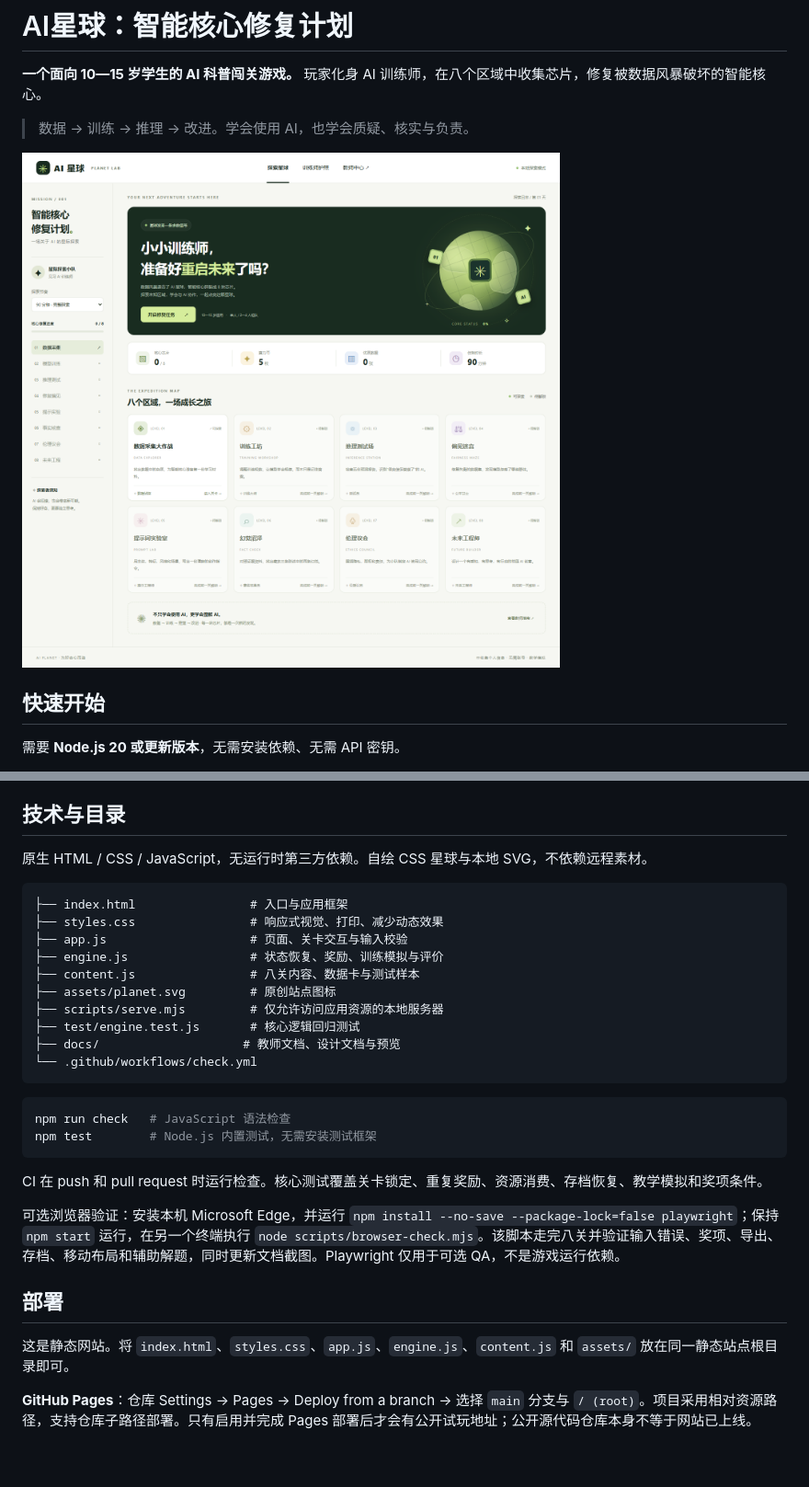
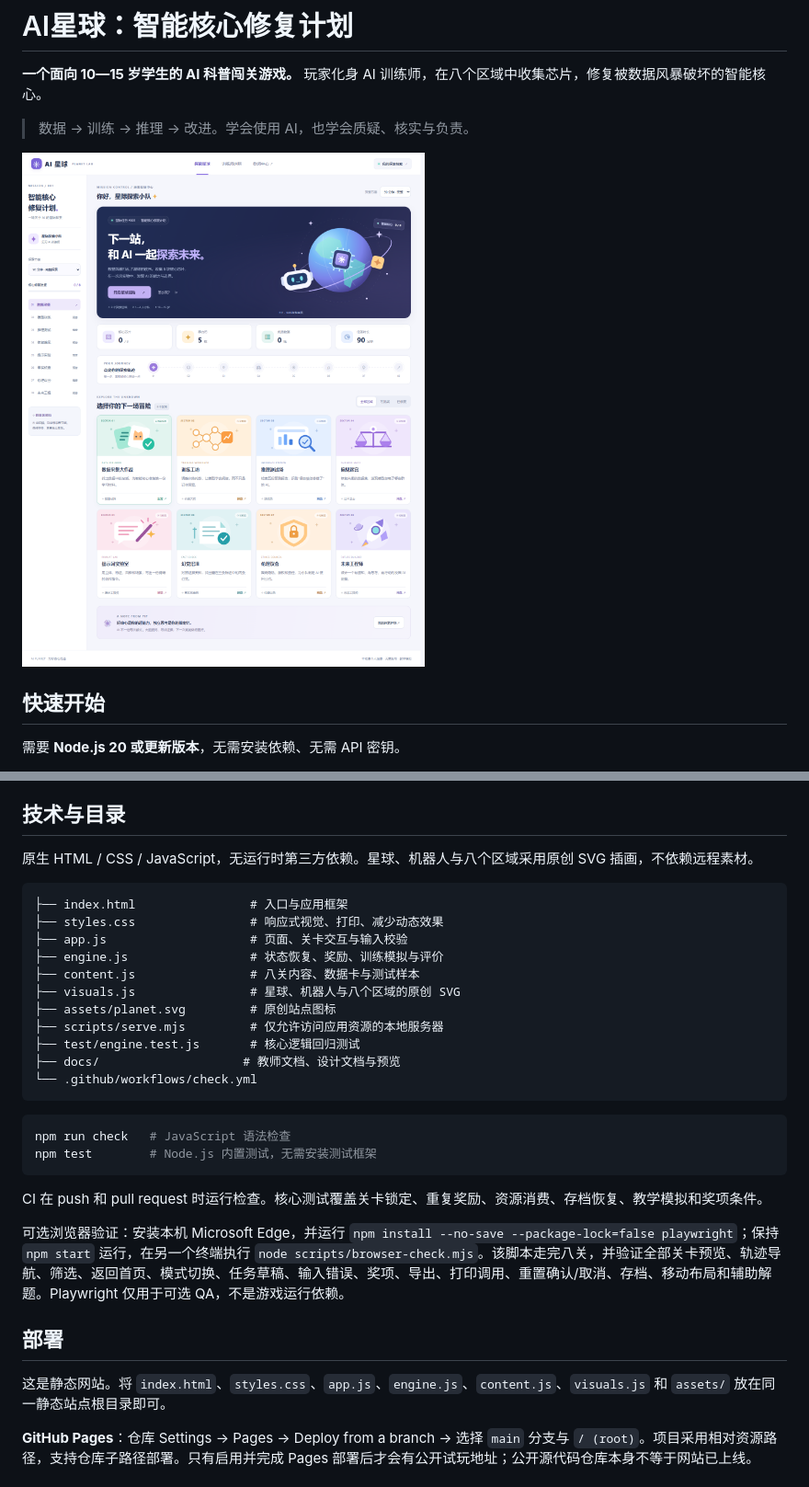
Before and after one commit to liyancheng071007/AI-planet, a Markdown page: README.md, 2 parts joined by grey strips. Shown: that part at 92% size. Rendered like a GitHub page; pictures changed too: docs/screenshot.png; blank space fills up the shorter version.

````diff
--- a/README.md
+++ b/README.md
@@ -81,7 +83,7 @@ npm start
 
 ## 技术与目录
 
-原生 HTML / CSS / JavaScript，无运行时第三方依赖。自绘 CSS 星球与本地 SVG，不依赖远程素材。
+原生 HTML / CSS / JavaScript，无运行时第三方依赖。星球、机器人与八个区域采用原创 SVG 插画，不依赖远程素材。
 
 ```text
 ├── index.html                # 入口与应用框架
@@ -89,6 +91,7 @@ npm start
 ├── app.js                    # 页面、关卡交互与输入校验
 ├── engine.js                 # 状态恢复、奖励、训练模拟与评价
 ├── content.js                # 八关内容、数据卡与测试样本
+├── visuals.js                # 星球、机器人与八个区域的原创 SVG
 ├── assets/planet.svg         # 原创站点图标
 ├── scripts/serve.mjs         # 仅允许访问应用资源的本地服务器
 ├── test/engine.test.js       # 核心逻辑回归测试
@@ -103,11 +106,11 @@ npm test        # Node.js 内置测试，无需安装测试框架
 
 CI 在 push 和 pull request 时运行检查。核心测试覆盖关卡锁定、重复奖励、资源消费、存档恢复、教学模拟和奖项条件。
 
-可选浏览器验证：安装本机 Microsoft Edge，并运行 `npm install --no-save --package-lock=false playwright`；保持 `npm start` 运行，在另一个终端执行 `node scripts/browser-check.mjs`。该脚本走完八关并验证输入错误、奖项、导出、存档、移动布局和辅助解题，同时更新文档截图。Playwright 仅用于可选 QA，不是游戏运行依赖。
+可选浏览器验证：安装本机 Microsoft Edge，并运行 `npm install --no-save --package-lock=false playwright`；保持 `npm start` 运行，在另一个终端执行 `node scripts/browser-check.mjs`。该脚本走完八关，并验证全部关卡预览、轨迹导航、筛选、返回首页、模式切换、任务草稿、输入错误、奖项、导出、打印调用、重置确认/取消、存档、移动布局和辅助解题。Playwright 仅用于可选 QA，不是游戏运行依赖。
 
 ## 部署
 
-这是静态网站。将 `index.html`、`styles.css`、`app.js`、`engine.js`、`content.js` 和 `assets/` 放在同一静态站点根目录即可。
+这是静态网站。将 `index.html`、`styles.css`、`app.js`、`engine.js`、`content.js`、`visuals.js` 和 `assets/` 放在同一静态站点根目录即可。
 
 **GitHub Pages**：仓库 Settings → Pages → Deploy from a branch → 选择 `main` 分支与 `/ (root)`。项目采用相对资源路径，支持仓库子路径部署。只有启用并完成 Pages 部署后才会有公开试玩地址；公开源代码仓库本身不等于网站已上线。
 
````
Also changed, not shown: other parts of README.md (+3 -1 lines), docs/DESIGN.md (+7 -4 lines), docs/UI_VERIFICATION.md (added, +31 -0 lines), docs/mobile-screenshot.png, docs/task-mobile-screenshot.png (added), 7 other files.
